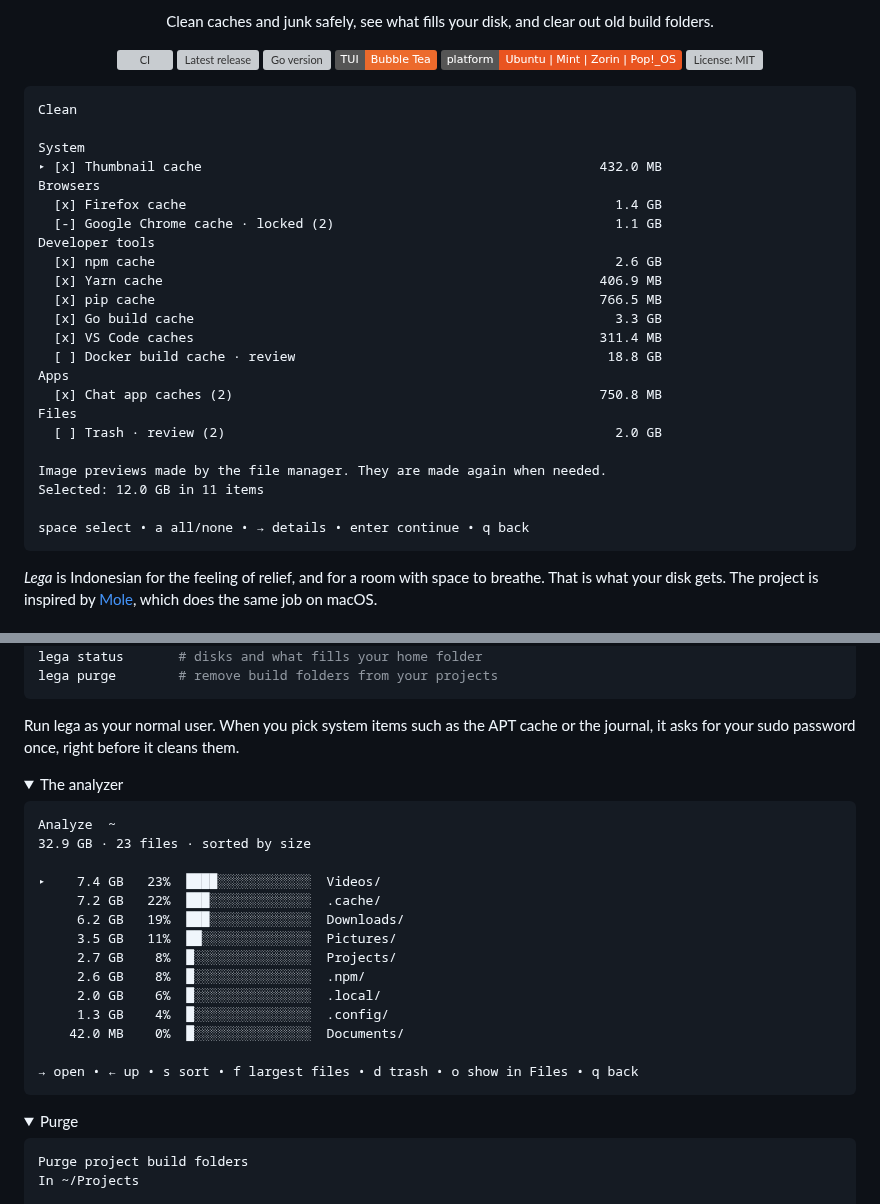
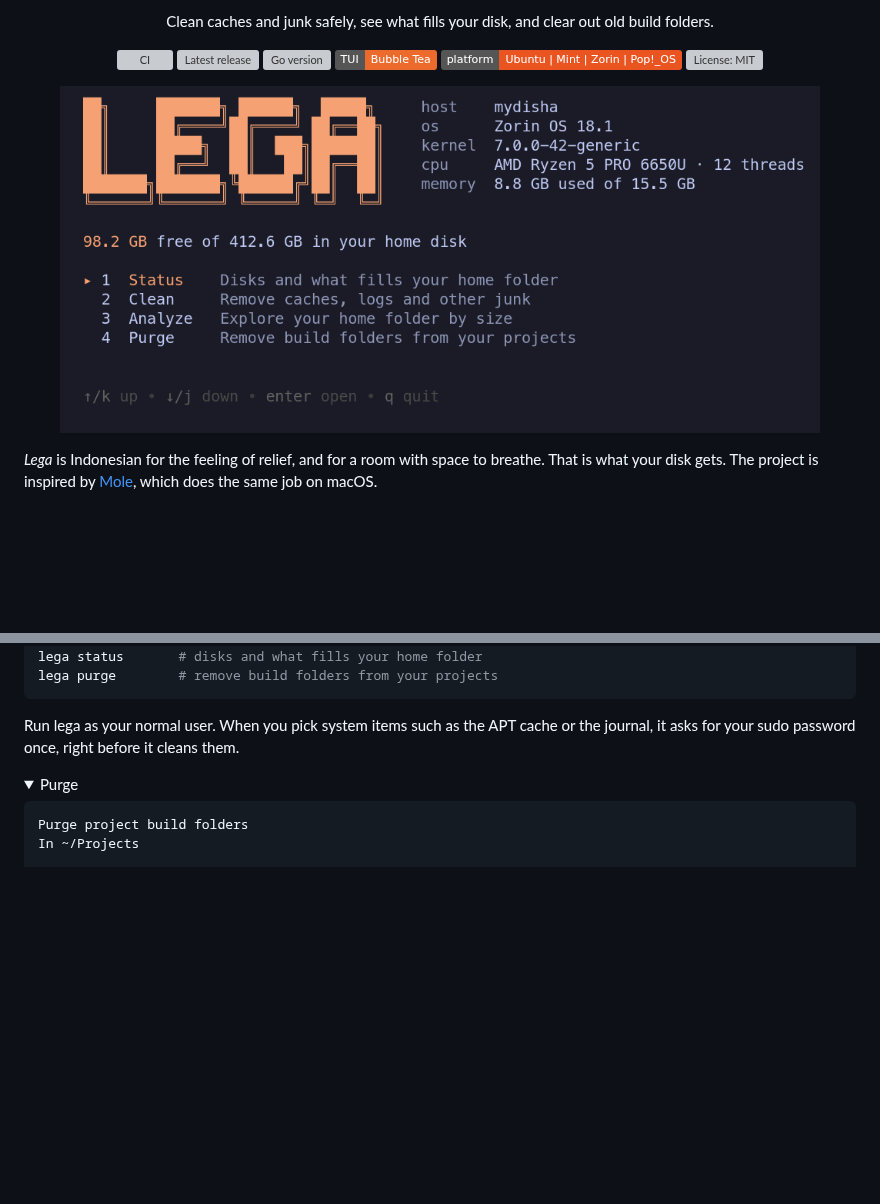
Before and after one commit to mydisha/lega, a Markdown page: README.md, 2 parts joined by grey strips. Rendered like a GitHub page; pictures changed too: docs/screenshots/menu.png (added); folded sections open; badges without logos; blank space fills up the shorter version; grey boxes are pictures that could not be loaded.

````diff
--- a/README.md
+++ b/README.md
@@ -15,31 +15,9 @@ Clean caches and junk safely, see what fills your disk, and clear out old build
 
 </div>
 
-```text
-Clean
-
-System
-▸ [x] Thumbnail cache                                                   432.0 MB
-Browsers
-  [x] Firefox cache                                                       1.4 GB
-  [-] Google Chrome cache · locked (2)                                    1.1 GB
-Developer tools
-  [x] npm cache                                                           2.6 GB
-  [x] Yarn cache                                                        406.9 MB
-  [x] pip cache                                                         766.5 MB
-  [x] Go build cache                                                      3.3 GB
-  [x] VS Code caches                                                    311.4 MB
-  [ ] Docker build cache · review                                        18.8 GB
-Apps
-  [x] Chat app caches (2)                                               750.8 MB
-Files
-  [ ] Trash · review (2)                                                  2.0 GB
-
-Image previews made by the file manager. They are made again when needed.
-Selected: 12.0 GB in 11 items
-
-space select • a all/none • → details • enter continue • q back
-```
+<p align="center">
+  <img src="docs/screenshots/menu.png" width="760" alt="The lega start screen: the LEGA wordmark beside host, OS, kernel, CPU and memory, the free space on the home disk, and a menu with Status, Clean, Analyze and Purge.">
+</p>
 
 *Lega* is Indonesian for the feeling of relief, and for a room with space to
 breathe. That is what your disk gets. The project is inspired by
@@ -122,28 +145,6 @@ lega purge        # remove build folders from your projects
 Run lega as your normal user. When you pick system items such as the APT
 cache or the journal, it asks for your sudo password once, right before it
 cleans them.
-
-<details>
-<summary>The analyzer</summary>
-
-```text
-Analyze  ~
-32.9 GB · 23 files · sorted by size
-
-▸    7.4 GB   23%  ████░░░░░░░░░░░░  Videos/
-     7.2 GB   22%  ███░░░░░░░░░░░░░  .cache/
-     6.2 GB   19%  ███░░░░░░░░░░░░░  Downloads/
-     3.5 GB   11%  ██░░░░░░░░░░░░░░  Pictures/
-     2.7 GB    8%  █░░░░░░░░░░░░░░░  Projects/
-     2.6 GB    8%  █░░░░░░░░░░░░░░░  .npm/
-     2.0 GB    6%  █░░░░░░░░░░░░░░░  .local/
-     1.3 GB    4%  █░░░░░░░░░░░░░░░  .config/
-    42.0 MB    0%  █░░░░░░░░░░░░░░░  Documents/
-
-→ open • ← up • s sort • f largest files • d trash • o show in Files • q back
-```
-
-</details>
 
 <details>
 <summary>Purge</summary>
````
Also changed, not shown: other parts of README.md (+45 -0 lines), docs/screenshots/analyze.png (added), docs/screenshots/clean.png (added), docs/screenshots/status-scanning.png (added), docs/screenshots/status.png (added).
